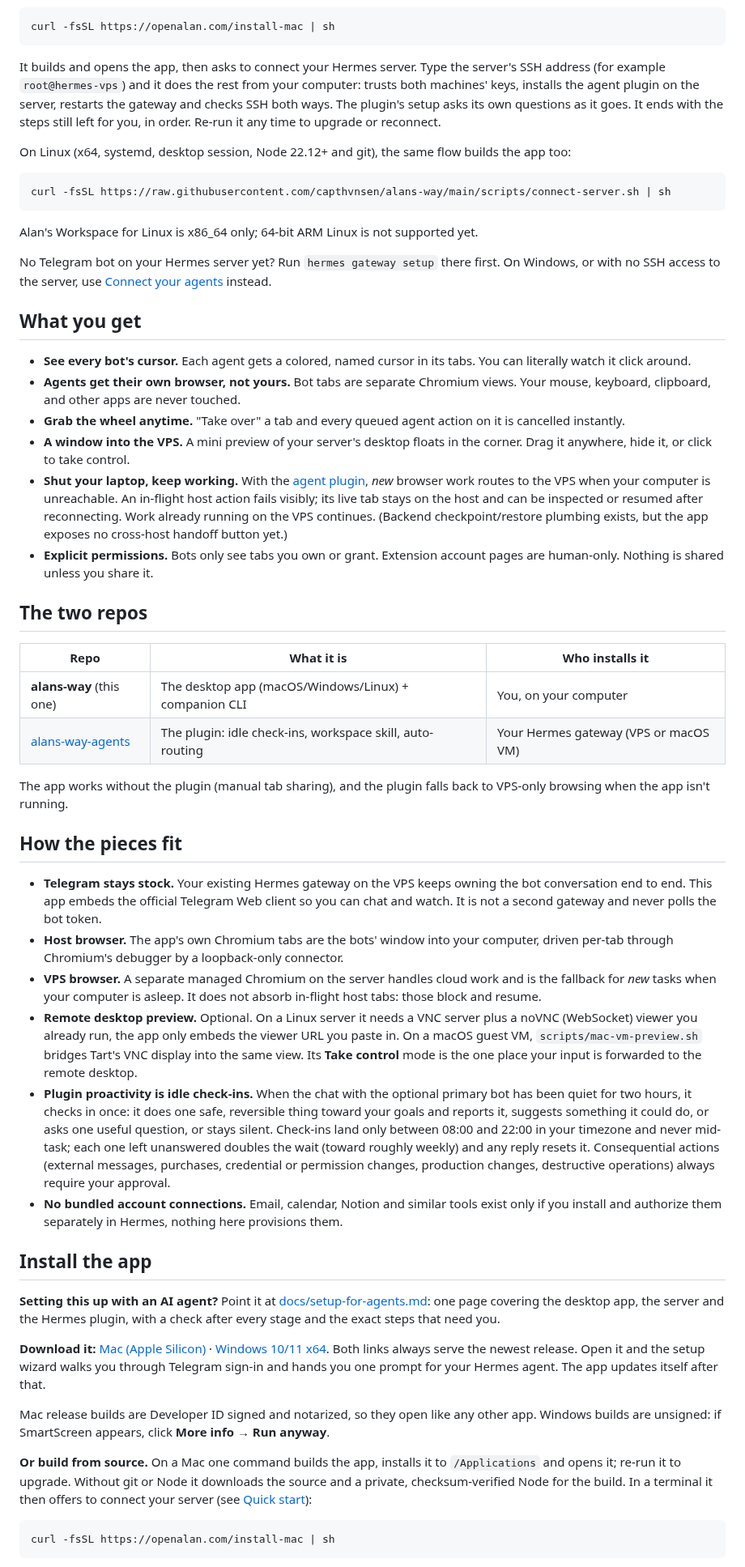
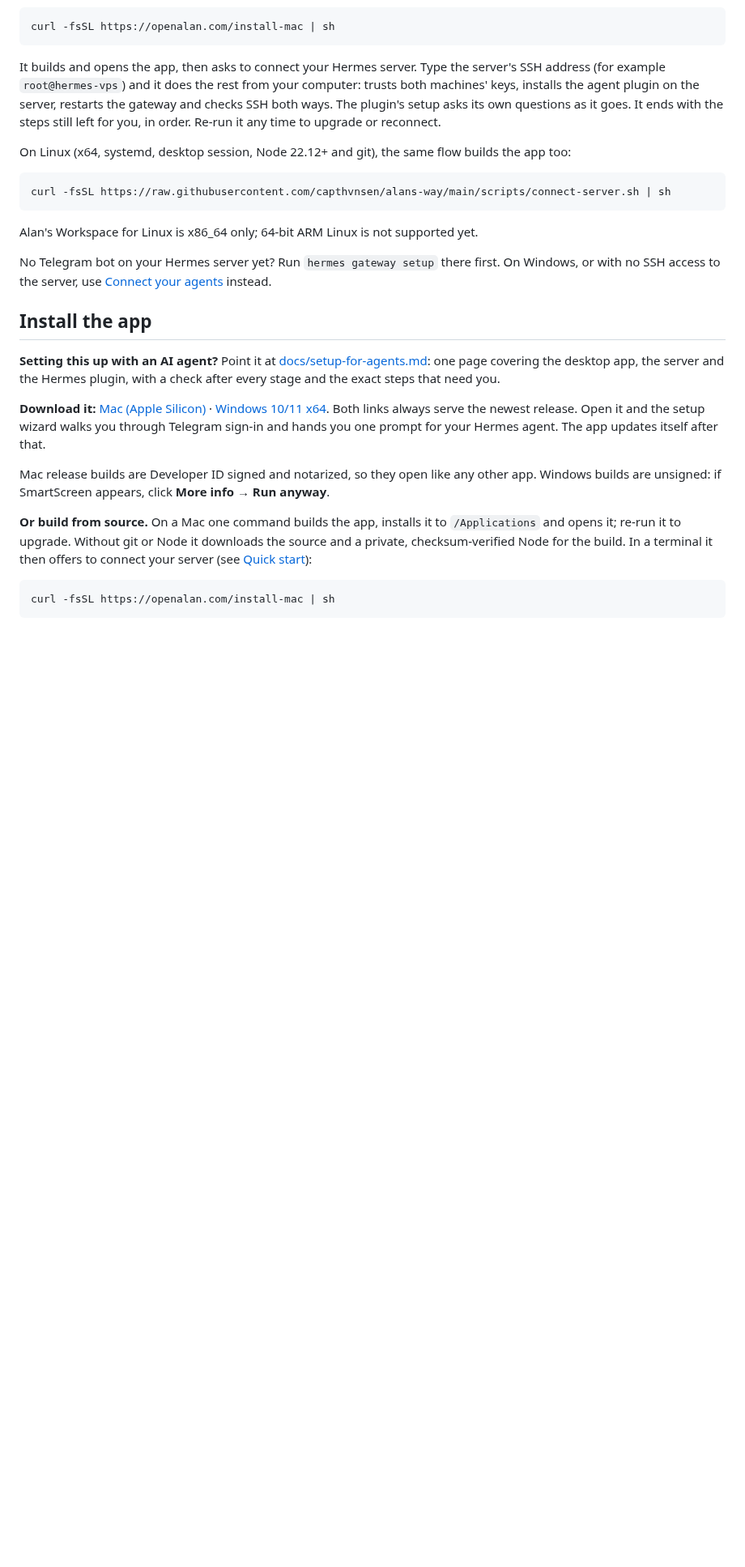
Before and after one commit to capthvnsen/alans-way, a Markdown page: README.md, the part around one of its changes. Shown at 81% size. Drawn GitHub-style; blank space fills up the shorter version.

```diff
--- a/README.md
+++ b/README.md
@@ -48,33 +63,6 @@ curl -fsSL https://raw.githubusercontent.com/capthvnsen/alans-way/main/scripts/c
 Alan's Workspace for Linux is x86_64 only; 64-bit ARM Linux is not supported yet.
 
 No Telegram bot on your Hermes server yet? Run `hermes gateway setup` there first. On Windows, or with no SSH access to the server, use [Connect your agents](#connect-your-agents) instead.
-
-## What you get
-
-- **See every bot's cursor.** Each agent gets a colored, named cursor in its tabs. You can literally watch it click around.
-- **Agents get their own browser, not yours.** Bot tabs are separate Chromium views. Your mouse, keyboard, clipboard, and other apps are never touched.
-- **Grab the wheel anytime.** "Take over" a tab and every queued agent action on it is cancelled instantly.
-- **A window into the VPS.** A mini preview of your server's desktop floats in the corner. Drag it anywhere, hide it, or click to take control.
-- **Shut your laptop, keep working.** With the [agent plugin](https://github.com/capthvnsen/alans-way-agents), *new* browser work routes to the VPS when your computer is unreachable. An in-flight host action fails visibly; its live tab stays on the host and can be inspected or resumed after reconnecting. Work already running on the VPS continues. (Backend checkpoint/restore plumbing exists, but the app exposes no cross-host handoff button yet.)
-- **Explicit permissions.** Bots only see tabs you own or grant. Extension account pages are human-only. Nothing is shared unless you share it.
-
-## The two repos
-
-| Repo | What it is | Who installs it |
-|---|---|---|
-| **alans-way** (this one) | The desktop app (macOS/Windows/Linux) + companion CLI | You, on your computer |
-| [alans-way-agents](https://github.com/capthvnsen/alans-way-agents) | The plugin: idle check-ins, workspace skill, auto-routing | Your Hermes gateway (VPS or macOS VM) |
-
-The app works without the plugin (manual tab sharing), and the plugin falls back to VPS-only browsing when the app isn't running.
-
-## How the pieces fit
-
-- **Telegram stays stock.** Your existing Hermes gateway on the VPS keeps owning the bot conversation end to end. This app embeds the official Telegram Web client so you can chat and watch. It is not a second gateway and never polls the bot token.
-- **Host browser.** The app's own Chromium tabs are the bots' window into your computer, driven per-tab through Chromium's debugger by a loopback-only connector.
-- **VPS browser.** A separate managed Chromium on the server handles cloud work and is the fallback for *new* tasks when your computer is asleep. It does not absorb in-flight host tabs: those block and resume.
-- **Remote desktop preview.** Optional. On a Linux server it needs a VNC server plus a noVNC (WebSocket) viewer you already run, the app only embeds the viewer URL you paste in. On a macOS guest VM, `scripts/mac-vm-preview.sh` bridges Tart's VNC display into the same view. Its **Take control** mode is the one place your input is forwarded to the remote desktop.
-- **Plugin proactivity is idle check-ins.** When the chat with the optional primary bot has been quiet for two hours, it checks in once: it does one safe, reversible thing toward your goals and reports it, suggests something it could do, or asks one useful question, or stays silent. Check-ins land only between 08:00 and 22:00 in your timezone and never mid-task; each one left unanswered doubles the wait (toward roughly weekly) and any reply resets it. Consequential actions (external messages, purchases, credential or permission changes, production changes, destructive operations) always require your approval.
-- **No bundled account connections.** Email, calendar, Notion and similar tools exist only if you install and authorize them separately in Hermes, nothing here provisions them.
 
 ## Install the app
 
```
Also changed, not shown: other parts of README.md (+26 -11 lines), desktop/docs/remote-agents.md (+11 -9 lines).
